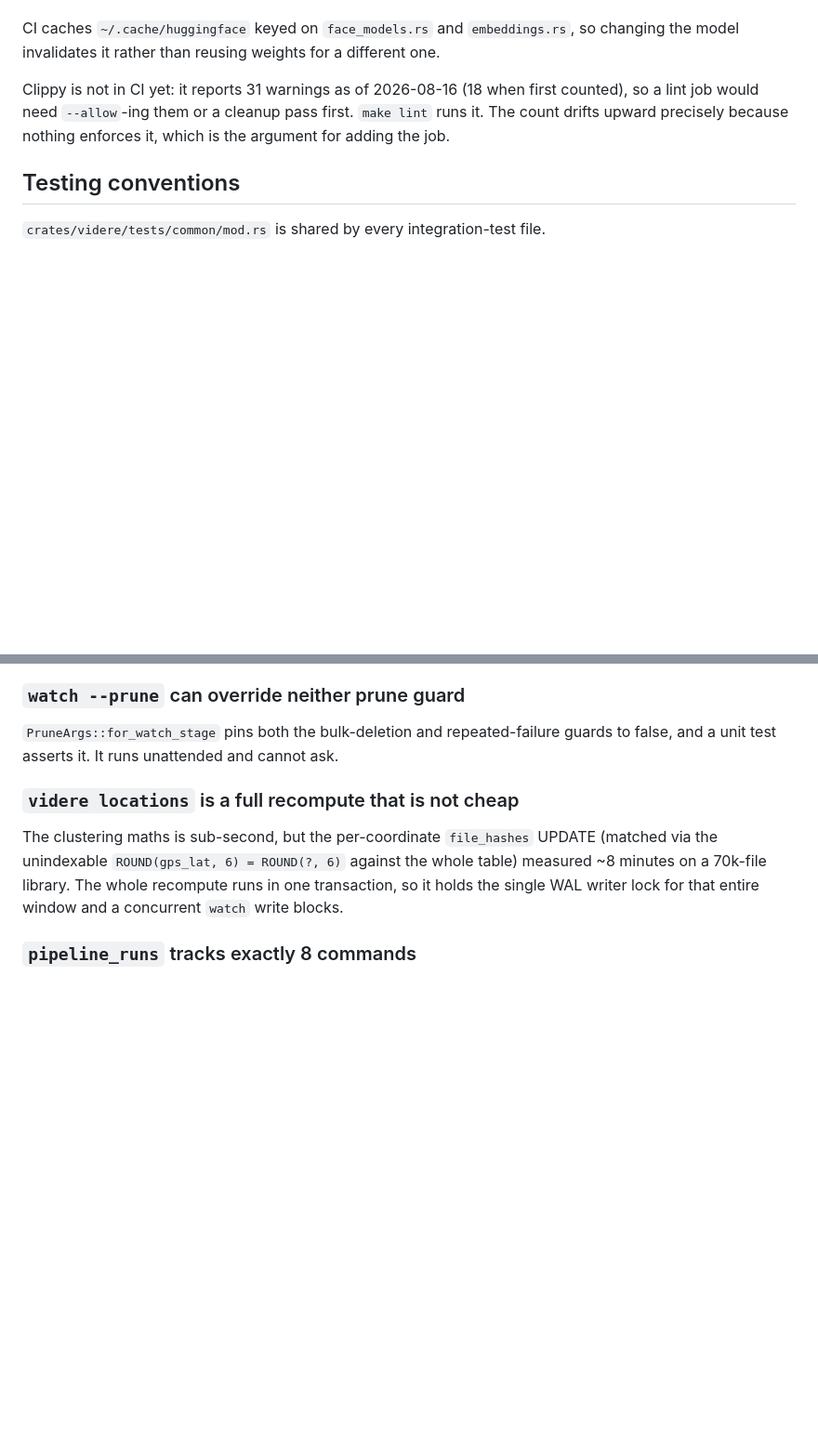
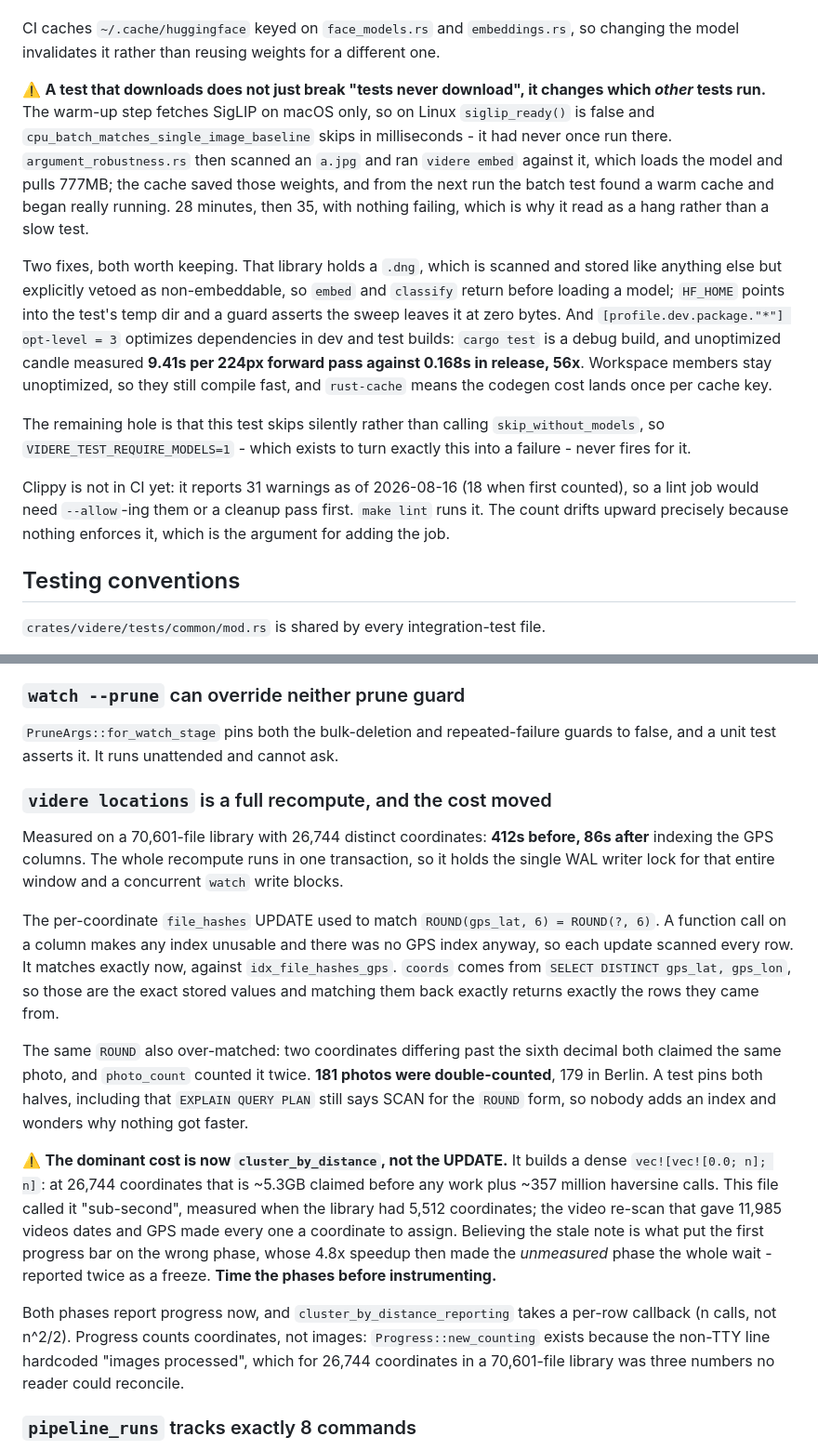
Before and after one commit to erhangundogan/videre, a Markdown page: CLAUDE.md, 2 parts joined by grey strips. Shown at 93% size. Drawn GitHub-style; blank space fills up the shorter version.

Commit message:
docs: correct the locations cost and record the CI download trap
CLAUDE.md said the locations clustering maths was "sub-second" and the UPDATE
took ~8 minutes. Both were measured at 5,512 coordinates. The library has
26,744 now, and believing the stale note is what put the first progress bar on
the wrong phase: speeding that one up 4.8x left the unmeasured phase as the
entire wait, reported as a freeze twice. The section now carries the real
numbers, names cluster_by_distance and its ~5.3GB allocation as the dominant
cost, and says to time the phases before instrumenting.

The CI section gains the trap found today. A test that downloads does not only
break "tests never download" - it changes which other tests run. The warm-up
fetches SigLIP on macOS only, so cpu_batch_matches_single_image_baseline had
never run on Linux; the argument sweep pulled 777MB, the cache kept it, and
from the next run that test woke up and took the job past 35 minutes without
failing anything.

Also records why dependencies are optimized in dev builds (9.41s vs 0.168s per
forward pass, 56x) and the hole still open: that test skips silently instead of
calling skip_without_models, so VIDERE_TEST_REQUIRE_MODELS never fires for it.

```diff
--- a/CLAUDE.md
+++ b/CLAUDE.md
@@ -122,6 +122,30 @@ build rather than disabling those tests.
 CI caches `~/.cache/huggingface` keyed on `face_models.rs` and `embeddings.rs`,
 so changing the model invalidates it rather than reusing weights for a different
 one.
+
+:warning: **A test that downloads does not just break "tests never download",
+it changes which *other* tests run.** The warm-up step fetches SigLIP on macOS
+only, so on Linux `siglip_ready()` is false and
+`cpu_batch_matches_single_image_baseline` skips in milliseconds - it had never
+once run there. `argument_robustness.rs` then scanned an `a.jpg` and ran
+`videre embed` against it, which loads the model and pulls 777MB; the cache
+saved those weights, and from the next run the batch test found a warm cache
+and began really running. 28 minutes, then 35, with nothing failing, which is
+why it read as a hang rather than a slow test.
+
+Two fixes, both worth keeping. That library holds a `.dng`, which is scanned
+and stored like anything else but explicitly vetoed as non-embeddable, so
+`embed` and `classify` return before loading a model; `HF_HOME` points into the
+test's temp dir and a guard asserts the sweep leaves it at zero bytes. And
+`[profile.dev.package."*"] opt-level = 3` optimizes dependencies in dev and
+test builds: `cargo test` is a debug build, and unoptimized candle measured
+**9.41s per 224px forward pass against 0.168s in release, 56x**. Workspace
+members stay unoptimized, so they still compile fast, and `rust-cache` means
+the codegen cost lands once per cache key.
+
+The remaining hole is that this test skips silently rather than calling
+`skip_without_models`, so `VIDERE_TEST_REQUIRE_MODELS=1` - which exists to turn
+exactly this into a failure - never fires for it.
 
 Clippy is not in CI yet: it reports 31 warnings as of 2026-08-16 (18 when
 first counted), so a lint job would need `--allow`-ing them or a cleanup
@@ -469,13 +493,40 @@ depends on. Verified on 58,555 real faces: 19m27s to 8m48s with a
 `PruneArgs::for_watch_stage` pins both the bulk-deletion and repeated-failure
 guards to false, and a unit test asserts it. It runs unattended and cannot ask.
 
-### `videre locations` is a full recompute that is not cheap
+### `videre locations` is a full recompute, and the cost moved
 
-The clustering maths is sub-second, but the per-coordinate `file_hashes` UPDATE
-(matched via the unindexable `ROUND(gps_lat, 6) = ROUND(?, 6)` against the whole
-table) measured ~8 minutes on a 70k-file library. The whole recompute runs in
-one transaction, so it holds the single WAL writer lock for that entire window
-and a concurrent `watch` write blocks.
+Measured on a 70,601-file library with 26,744 distinct coordinates: **412s
+before, 86s after** indexing the GPS columns. The whole recompute runs in one
+transaction, so it holds the single WAL writer lock for that entire window and
+a concurrent `watch` write blocks.
+
+The per-coordinate `file_hashes` UPDATE used to match
+`ROUND(gps_lat, 6) = ROUND(?, 6)`. A function call on a column makes any index
+unusable and there was no GPS index anyway, so each update scanned every row.
+It matches exactly now, against `idx_file_hashes_gps`. `coords` comes from
+`SELECT DISTINCT gps_lat, gps_lon`, so those are the exact stored values and
+matching them back exactly returns exactly the rows they came from.
+
+The same `ROUND` also over-matched: two coordinates differing past the sixth
+decimal both claimed the same photo, and `photo_count` counted it twice. **181
+photos were double-counted**, 179 in Berlin. A test pins both halves, including
+that `EXPLAIN QUERY PLAN` still says SCAN for the `ROUND` form, so nobody adds
+an index and wonders why nothing got faster.
+
+:warning: **The dominant cost is now `cluster_by_distance`, not the UPDATE.**
+It builds a dense `vec![vec![0.0; n]; n]`: at 26,744 coordinates that is ~5.3GB
+claimed before any work plus ~357 million haversine calls. This file called it
+"sub-second", measured when the library had 5,512 coordinates; the video
+re-scan that gave 11,985 videos dates and GPS made every one a coordinate to
+assign. Believing the stale note is what put the first progress bar on the
+wrong phase, whose 4.8x speedup then made the *unmeasured* phase the whole
+wait - reported twice as a freeze. **Time the phases before instrumenting.**
+
+Both phases report progress now, and `cluster_by_distance_reporting` takes a
+per-row callback (n calls, not n^2/2). Progress counts coordinates, not images:
+`Progress::new_counting` exists because the non-TTY line hardcoded "images
+processed", which for 26,744 coordinates in a 70,601-file library was three
+numbers no reader could reconcile.
 
 ### `pipeline_runs` tracks exactly 8 commands
 
```
